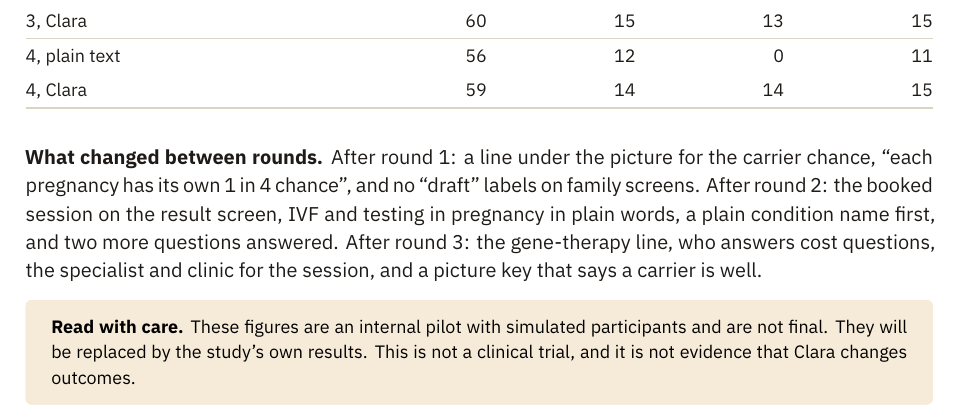
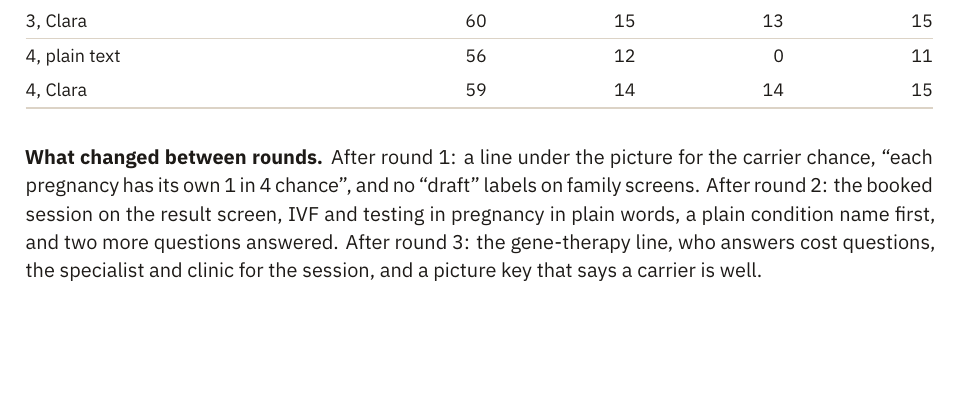
Before and after one commit to PraveenAShukla/clara, a LaTeX document (docs-src/clara-technical-documentation.tex): part of page 24 of 38, cut so that both start at the same text, the shorter picture padded with empty space. Compiled offline with XeLaTeX.

Commit message:
Technical documentation: usability study without the caution box

```diff
--- a/docs-src/clara-technical-documentation.tex
+++ b/docs-src/clara-technical-documentation.tex
@@ -1226,10 +1226,6 @@ screen, IVF and testing in pregnancy in plain words, a plain condition name firs
 round 3: the gene-therapy line, who answers cost questions, the specialist and clinic for the session, and a picture key
 that says a carrier is well.
 
-\begin{caution}
-\textbf{Read with care.} These figures are an internal pilot with simulated participants and are not final. They will
-be replaced by the study's own results. This is not a clinical trial, and it is not evidence that Clara changes outcomes.
-\end{caution}
 
 \subsection{Second held-out set (19 November)}
 \label{sec:heldout2}
```
Also changed, not shown: Clara-Technical-Documentation.pdf, docs-src/clara-technical-documentation.pdf.
